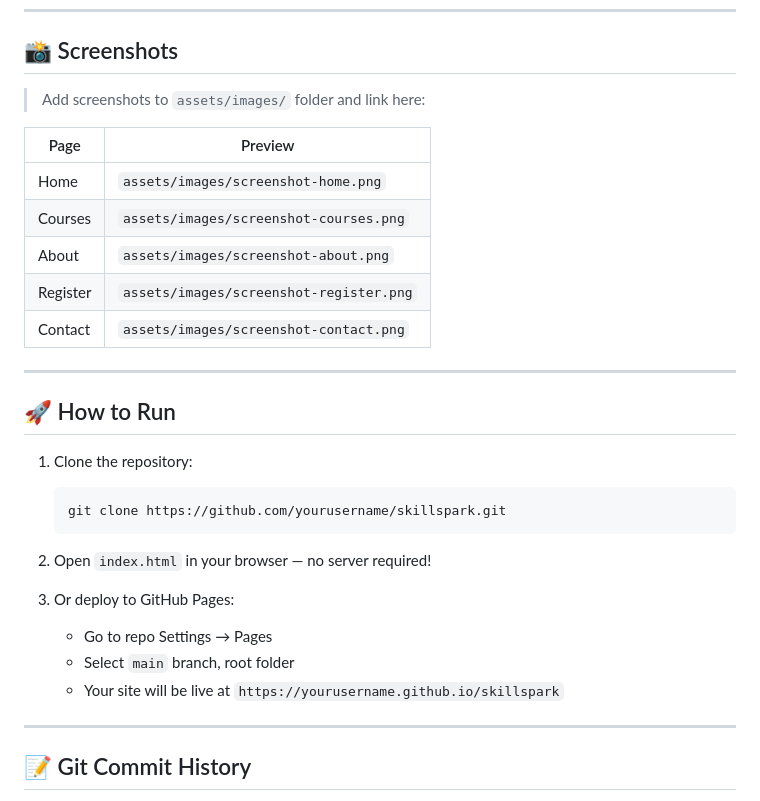
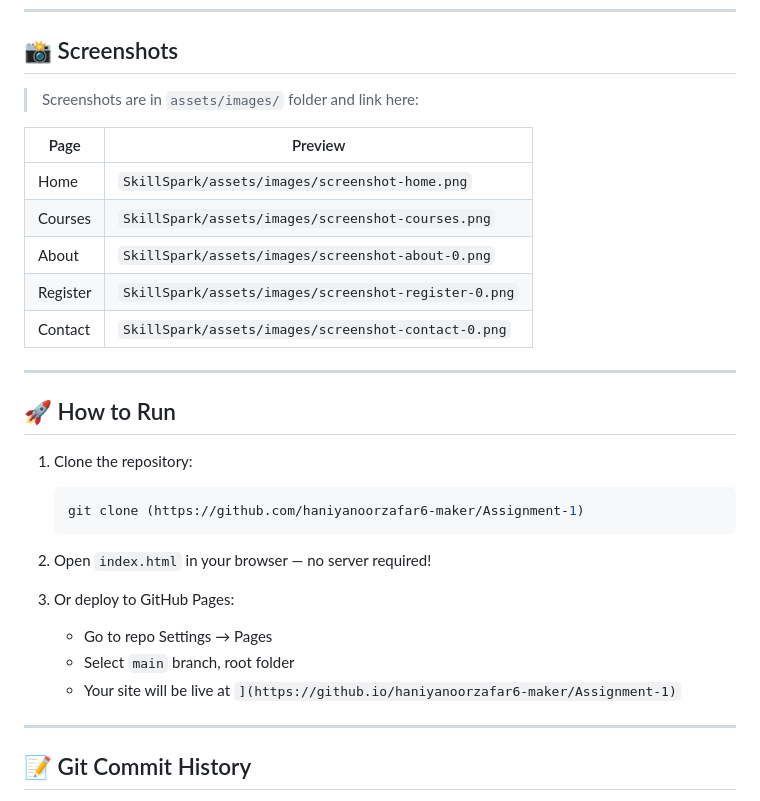
Before and after one commit to haniyanoorzafar6-maker/Assignment-1, a Markdown page: SkillSpark/README.md, the part around the change. Rendered like a GitHub page.

````diff
--- a/SkillSpark/README.md
+++ b/SkillSpark/README.md
@@ -124,15 +124,15 @@ skillspark/
 
 ## 📸 Screenshots
 
-> Add screenshots to `assets/images/` folder and link here:
+> Screenshots are in `assets/images/` folder and link here:
 
 | Page | Preview |
 |------|---------|
-| Home | `assets/images/screenshot-home.png` |
-| Courses | `assets/images/screenshot-courses.png` |
-| About | `assets/images/screenshot-about.png` |
-| Register | `assets/images/screenshot-register.png` |
-| Contact | `assets/images/screenshot-contact.png` |
+| Home | `SkillSpark/assets/images/screenshot-home.png` |
+| Courses | `SkillSpark/assets/images/screenshot-courses.png` |
+| About | `SkillSpark/assets/images/screenshot-about-0.png` |
+| Register | `SkillSpark/assets/images/screenshot-register-0.png` |
+| Contact | `SkillSpark/assets/images/screenshot-contact-0.png` |
 
 ---
 
@@ -140,7 +140,7 @@ skillspark/
 
 1. Clone the repository:
    ```bash
-   git clone https://github.com/yourusername/skillspark.git
+   git clone (https://github.com/haniyanoorzafar6-maker/Assignment-1)
    ```
 
 2. Open `index.html` in your browser — no server required!
@@ -148,7 +148,7 @@ skillspark/
 3. Or deploy to GitHub Pages:
    - Go to repo Settings → Pages
    - Select `main` branch, root folder
-   - Your site will be live at `https://yourusername.github.io/skillspark`
+   - Your site will be live at `](https://github.io/haniyanoorzafar6-maker/Assignment-1)`
 
 ---
 
````
